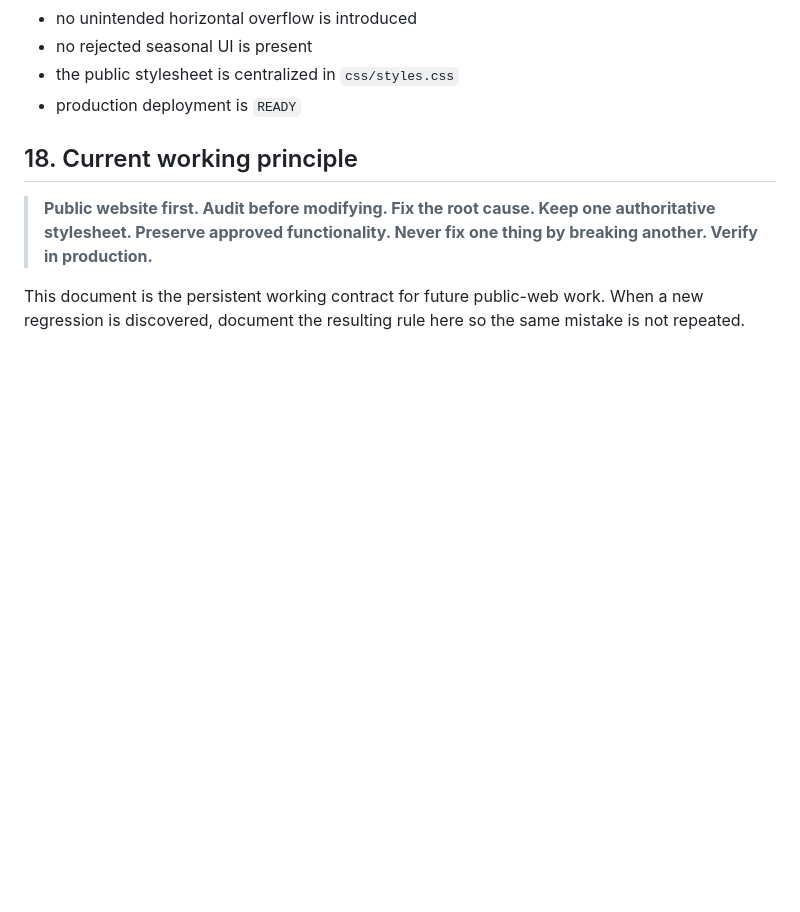
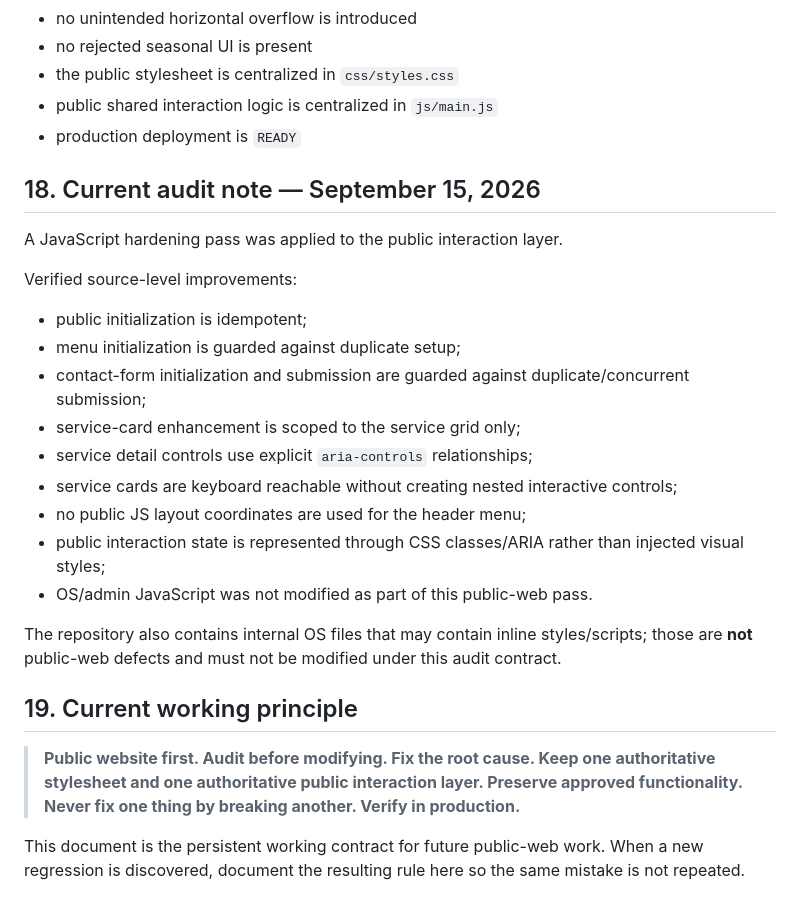
Before and after one commit to yoel2019/hamel-bros-landscaping, a Markdown page: PUBLIC-WEB-AUDIT.md, the part around one of its changes. GitHub-like rendering; blank space fills up the shorter version.

```diff
--- a/PUBLIC-WEB-AUDIT.md
+++ b/PUBLIC-WEB-AUDIT.md
@@ -533,10 +530,29 @@ The public website is operational only when:
 - no unintended horizontal overflow is introduced
 - no rejected seasonal UI is present
 - the public stylesheet is centralized in `css/styles.css`
+- public shared interaction logic is centralized in `js/main.js`
 - production deployment is `READY`
 
-## 18. Current working principle
+## 18. Current audit note — September 15, 2026
 
-> **Public website first. Audit before modifying. Fix the root cause. Keep one authoritative stylesheet. Preserve approved functionality. Never fix one thing by breaking another. Verify in production.**
+A JavaScript hardening pass was applied to the public interaction layer.
+
+Verified source-level improvements:
+
+- public initialization is idempotent;
+- menu initialization is guarded against duplicate setup;
+- contact-form initialization and submission are guarded against duplicate/concurrent submission;
+- service-card enhancement is scoped to the service grid only;
+- service detail controls use explicit `aria-controls` relationships;
+- service cards are keyboard reachable without creating nested interactive controls;
+- no public JS layout coordinates are used for the header menu;
+- public interaction state is represented through CSS classes/ARIA rather than injected visual styles;
+- OS/admin JavaScript was not modified as part of this public-web pass.
+
+The repository also contains internal OS files that may contain inline styles/scripts; those are **not** public-web defects and must not be modified under this audit contract.
+
+## 19. Current working principle
+
+> **Public website first. Audit before modifying. Fix the root cause. Keep one authoritative stylesheet and one authoritative public interaction layer. Preserve approved functionality. Never fix one thing by breaking another. Verify in production.**
 
 This document is the persistent working contract for future public-web work. When a new regression is discovered, document the resulting rule here so the same mistake is not repeated.
```
Also changed, not shown: other parts of PUBLIC-WEB-AUDIT.md (+65 -68 lines).
